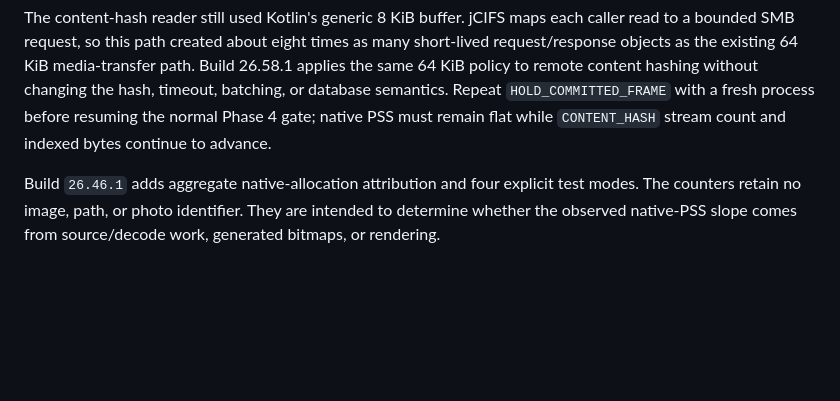
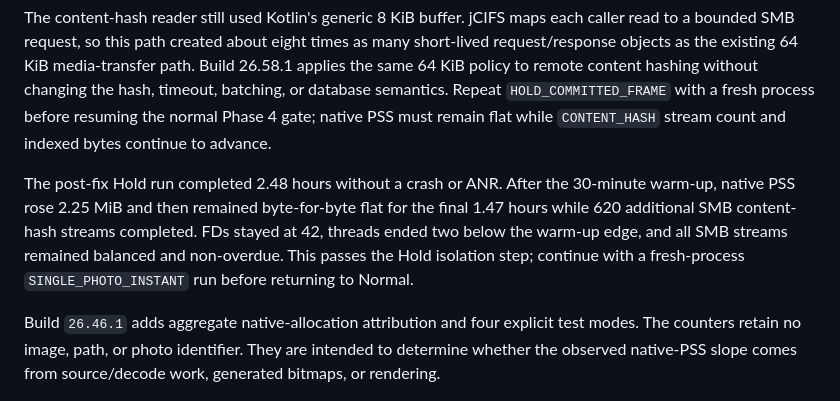
Before and after one commit to ami3go/FamilyPhotoFrame, a Markdown page: docs/NATIVE_MEMORY_PHASE2B_HIL.md, the part around the change. Drawn GitHub-style; blank space fills up the shorter version.

Commit message:
docs: record build 58 hold isolation result

```diff
--- a/docs/NATIVE_MEMORY_PHASE2B_HIL.md
+++ b/docs/NATIVE_MEMORY_PHASE2B_HIL.md
@@ -16,6 +16,13 @@ the same 64 KiB policy to remote content hashing without changing the hash, time
 batching, or database semantics. Repeat `HOLD_COMMITTED_FRAME` with a fresh process before
 resuming the normal Phase 4 gate; native PSS must remain flat while `CONTENT_HASH` stream
 count and indexed bytes continue to advance.
+
+The post-fix Hold run completed 2.48 hours without a crash or ANR. After the 30-minute
+warm-up, native PSS rose 2.25 MiB and then remained byte-for-byte flat for the final
+1.47 hours while 620 additional SMB content-hash streams completed. FDs stayed at 42,
+threads ended two below the warm-up edge, and all SMB streams remained balanced and
+non-overdue. This passes the Hold isolation step; continue with a fresh-process
+`SINGLE_PHOTO_INSTANT` run before returning to Normal.
 
 Build `26.46.1` adds aggregate native-allocation attribution and four explicit test modes.
 The counters retain no image, path, or photo identifier. They are intended to determine whether
```
